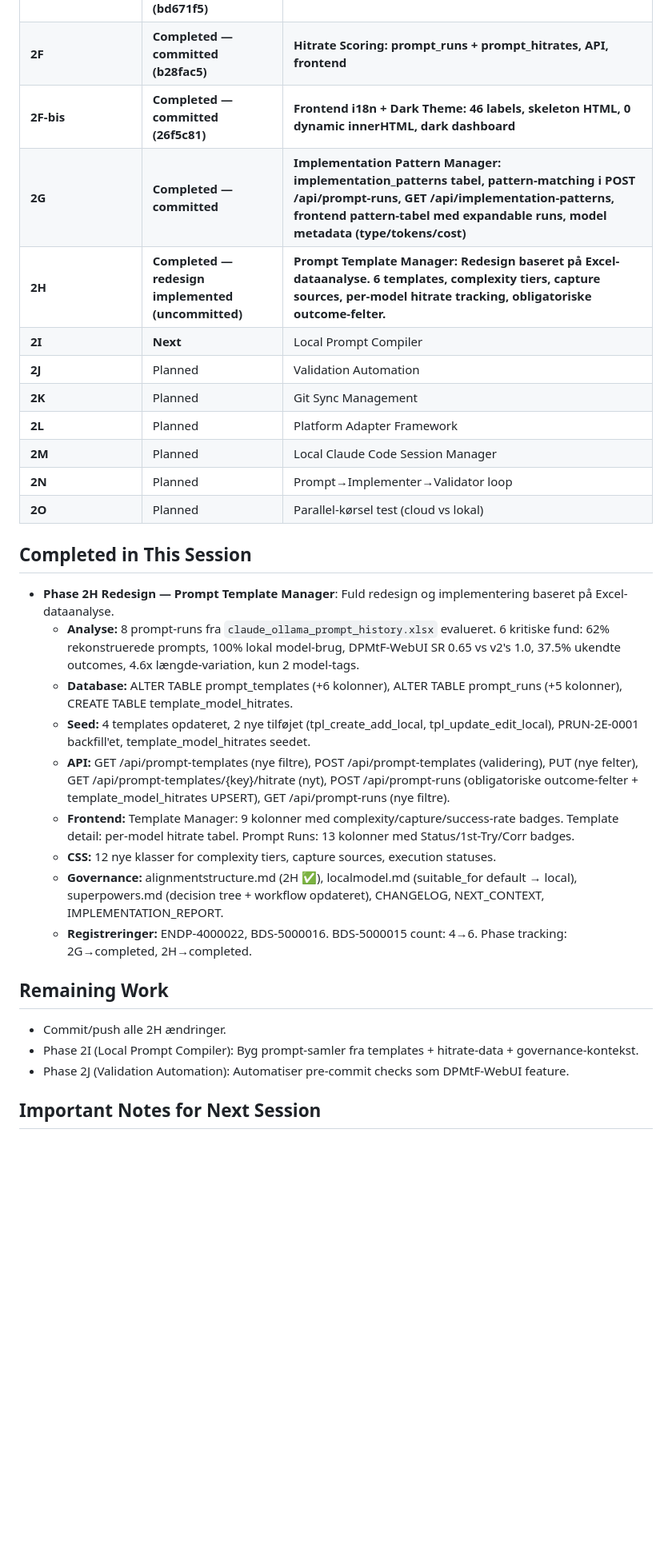
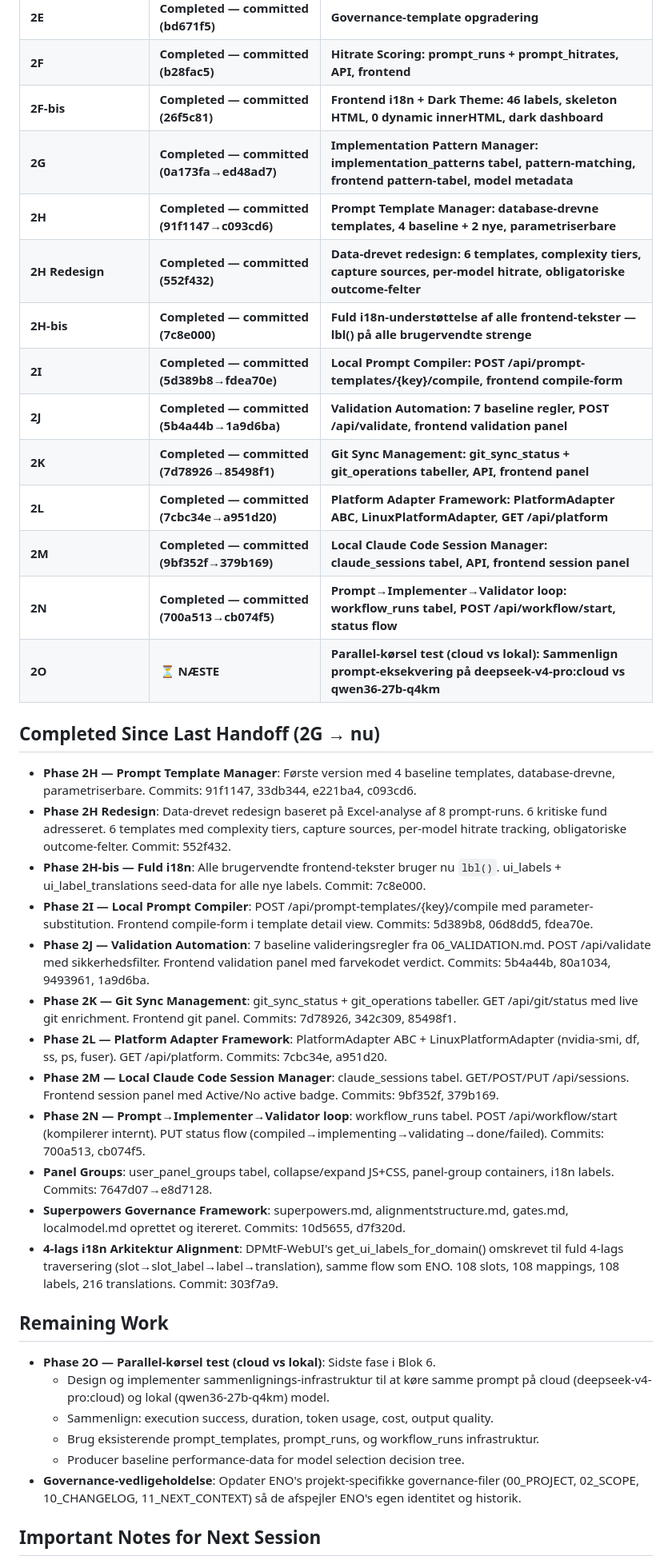
Before and after one commit to svend-blip/DPMtF-WebUI, a Markdown page: docs/governance-templates/11_NEXT_CONTEXT.md, the part around one of its changes. Shown at 80% size. Drawn GitHub-style; blank space fills up the shorter version.

```diff
--- a/docs/governance-templates/11_NEXT_CONTEXT.md
+++ b/docs/governance-templates/11_NEXT_CONTEXT.md
@@ -64,33 +64,41 @@ This governance document is the primary handoff artifact between sessions. The H
 | **2E** | **Completed — committed (bd671f5)** | **Governance-template opgradering** |
 | **2F** | **Completed — committed (b28fac5)** | **Hitrate Scoring: prompt_runs + prompt_hitrates, API, frontend** |
 | **2F-bis** | **Completed — committed (26f5c81)** | **Frontend i18n + Dark Theme: 46 labels, skeleton HTML, 0 dynamic innerHTML, dark dashboard** |
-| **2G** | **Completed — committed** | **Implementation Pattern Manager: implementation_patterns tabel, pattern-matching i POST /api/prompt-runs, GET /api/implementation-patterns, frontend pattern-tabel med expandable runs, model metadata (type/tokens/cost)** |
-| **2H** | **Completed — redesign implemented (uncommitted)** | **Prompt Template Manager: Redesign baseret på Excel-dataanalyse. 6 templates, complexity tiers, capture sources, per-model hitrate tracking, obligatoriske outcome-felter.** |
-| **2I** | **Next** | Local Prompt Compiler |
-| **2J** | Planned | Validation Automation |
-| **2K** | Planned | Git Sync Management |
-| **2L** | Planned | Platform Adapter Framework |
-| **2M** | Planned | Local Claude Code Session Manager |
-| **2N** | Planned | Prompt→Implementer→Validator loop |
-| **2O** | Planned | Parallel-kørsel test (cloud vs lokal) |
+| **2G** | **Completed — committed (0a173fa→ed48ad7)** | **Implementation Pattern Manager: implementation_patterns tabel, pattern-matching, frontend pattern-tabel, model metadata** |
+| **2H** | **Completed — committed (91f1147→c093cd6)** | **Prompt Template Manager: database-drevne templates, 4 baseline + 2 nye, parametriserbare** |
+| **2H Redesign** | **Completed — committed (552f432)** | **Data-drevet redesign: 6 templates, complexity tiers, capture sources, per-model hitrate, obligatoriske outcome-felter** |
+| **2H-bis** | **Completed — committed (7c8e000)** | **Fuld i18n-understøttelse af alle frontend-tekster — lbl() på alle brugervendte strenge** |
+| **2I** | **Completed — committed (5d389b8→fdea70e)** | **Local Prompt Compiler: POST /api/prompt-templates/{key}/compile, frontend compile-form** |
+| **2J** | **Completed — committed (5b4a44b→1a9d6ba)** | **Validation Automation: 7 baseline regler, POST /api/validate, frontend validation panel** |
+| **2K** | **Completed — committed (7d78926→85498f1)** | **Git Sync Management: git_sync_status + git_operations tabeller, API, frontend panel** |
+| **2L** | **Completed — committed (7cbc34e→a951d20)** | **Platform Adapter Framework: PlatformAdapter ABC, LinuxPlatformAdapter, GET /api/platform** |
+| **2M** | **Completed — committed (9bf352f→379b169)** | **Local Claude Code Session Manager: claude_sessions tabel, API, frontend session panel** |
+| **2N** | **Completed — committed (700a513→cb074f5)** | **Prompt→Implementer→Validator loop: workflow_runs tabel, POST /api/workflow/start, status flow** |
+| **2O** | **⏳ NÆSTE** | **Parallel-kørsel test (cloud vs lokal): Sammenlign prompt-eksekvering på deepseek-v4-pro:cloud vs qwen36-27b-q4km** |
 
-## Completed in This Session
+## Completed Since Last Handoff (2G → nu)
 
-- **Phase 2H Redesign — Prompt Template Manager**: Fuld redesign og implementering baseret på Excel-dataanalyse.
-  - **Analyse:** 8 prompt-runs fra `claude_ollama_prompt_history.xlsx` evalueret. 6 kritiske fund: 62% rekonstruerede prompts, 100% lokal model-brug, DPMtF-WebUI SR 0.65 vs v2's 1.0, 37.5% ukendte outcomes, 4.6x længde-variation, kun 2 model-tags.
-  - **Database:** ALTER TABLE prompt_templates (+6 kolonner), ALTER TABLE prompt_runs (+5 kolonner), CREATE TABLE template_model_hitrates.
-  - **Seed:** 4 templates opdateret, 2 nye tilføjet (tpl_create_add_local, tpl_update_edit_local), PRUN-2E-0001 backfill'et, template_model_hitrates seedet.
-  - **API:** GET /api/prompt-templates (nye filtre), POST /api/prompt-templates (validering), PUT (nye felter), GET /api/prompt-templates/{key}/hitrate (nyt), POST /api/prompt-runs (obligatoriske outcome-felter + template_model_hitrates UPSERT), GET /api/prompt-runs (nye filtre).
-  - **Frontend:** Template Manager: 9 kolonner med complexity/capture/success-rate badges. Template detail: per-model hitrate tabel. Prompt Runs: 13 kolonner med Status/1st-Try/Corr badges.
-  - **CSS:** 12 nye klasser for complexity tiers, capture sources, execution statuses.
-  - **Governance:** alignmentstructure.md (2H ✅), localmodel.md (suitable_for default → local), superpowers.md (decision tree + workflow opdateret), CHANGELOG, NEXT_CONTEXT, IMPLEMENTATION_REPORT.
-  - **Registreringer:** ENDP-4000022, BDS-5000016. BDS-5000015 count: 4→6. Phase tracking: 2G→completed, 2H→completed.
+- **Phase 2H — Prompt Template Manager**: Første version med 4 baseline templates, database-drevne, parametriserbare. Commits: 91f1147, 33db344, e221ba4, c093cd6.
+- **Phase 2H Redesign**: Data-drevet redesign baseret på Excel-analyse af 8 prompt-runs. 6 kritiske fund adresseret. 6 templates med complexity tiers, capture sources, per-model hitrate tracking, obligatoriske outcome-felter. Commit: 552f432.
+- **Phase 2H-bis — Fuld i18n**: Alle brugervendte frontend-tekster bruger nu `lbl()`. ui_labels + ui_label_translations seed-data for alle nye labels. Commit: 7c8e000.
+- **Phase 2I — Local Prompt Compiler**: POST /api/prompt-templates/{key}/compile med parameter-substitution. Frontend compile-form i template detail view. Commits: 5d389b8, 06d8dd5, fdea70e.
+- **Phase 2J — Validation Automation**: 7 baseline valideringsregler fra 06_VALIDATION.md. POST /api/validate med sikkerhedsfilter. Frontend validation panel med farvekodet verdict. Commits: 5b4a44b, 80a1034, 9493961, 1a9d6ba.
+- **Phase 2K — Git Sync Management**: git_sync_status + git_operations tabeller. GET /api/git/status med live git enrichment. Frontend git panel. Commits: 7d78926, 342c309, 85498f1.
+- **Phase 2L — Platform Adapter Framework**: PlatformAdapter ABC + LinuxPlatformAdapter (nvidia-smi, df, ss, ps, fuser). GET /api/platform. Commits: 7cbc34e, a951d20.
+- **Phase 2M — Local Claude Code Session Manager**: claude_sessions tabel. GET/POST/PUT /api/sessions. Frontend session panel med Active/No active badge. Commits: 9bf352f, 379b169.
+- **Phase 2N — Prompt→Implementer→Validator loop**: workflow_runs tabel. POST /api/workflow/start (kompilerer internt). PUT status flow (compiled→implementing→validating→done/failed). Commits: 700a513, cb074f5.
+- **Panel Groups**: user_panel_groups tabel, collapse/expand JS+CSS, panel-group containers, i18n labels. Commits: 7647d07→e8d7128.
+- **Superpowers Governance Framework**: superpowers.md, alignmentstructure.md, gates.md, localmodel.md oprettet og itereret. Commits: 10d5655, d7f320d.
+- **4-lags i18n Arkitektur Alignment**: DPMtF-WebUI's get_ui_labels_for_domain() omskrevet til fuld 4-lags traversering (slot→slot_label→label→translation), samme flow som ENO. 108 slots, 108 mappings, 108 labels, 216 translations. Commit: 303f7a9.
 
 ## Remaining Work
 
-- Commit/push alle 2H ændringer.
-- Phase 2I (Local Prompt Compiler): Byg prompt-samler fra templates + hitrate-data + governance-kontekst.
-- Phase 2J (Validation Automation): Automatiser pre-commit checks som DPMtF-WebUI feature.
+- **Phase 2O — Parallel-kørsel test (cloud vs lokal)**: Sidste fase i Blok 6.
+  - Design og implementer sammenlignings-infrastruktur til at køre samme prompt på cloud (deepseek-v4-pro:cloud) og lokal (qwen36-27b-q4km) model.
+  - Sammenlign: execution success, duration, token usage, cost, output quality.
+  - Brug eksisterende prompt_templates, prompt_runs, og workflow_runs infrastruktur.
+  - Producer baseline performance-data for model selection decision tree.
+- **Governance-vedligeholdelse**: Opdater ENO's projekt-specifikke governance-filer (00_PROJECT, 02_SCOPE, 10_CHANGELOG, 11_NEXT_CONTEXT) så de afspejler ENO's egen identitet og historik.
 
 ## Important Notes for Next Session
 
```
Also changed, not shown: other parts of docs/governance-templates/11_NEXT_CONTEXT.md (+87 -46 lines), docs/governance-templates/02_SCOPE.md (+33 -31 lines).
